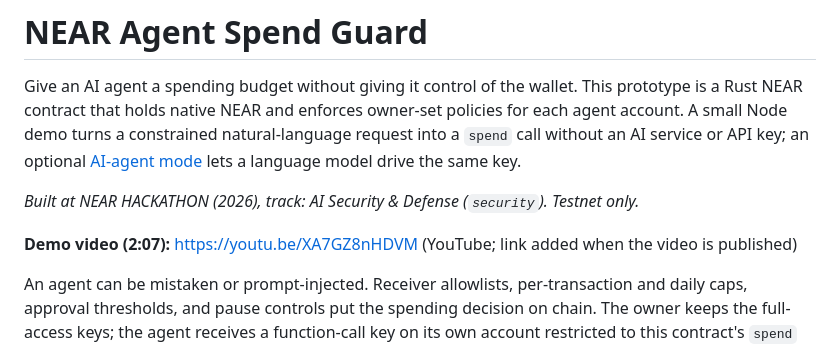
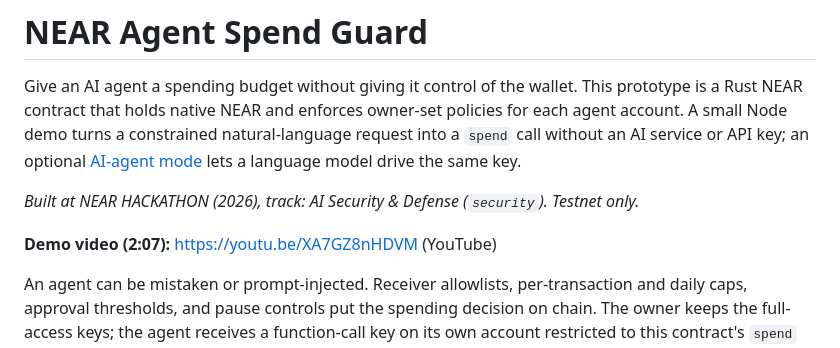
Before and after one commit to mubudot/near-agent-spend-guard, a Markdown page: README.md, the part around the change. Rendered like a GitHub page.

Commit message:
README: tidy video line

```diff
--- a/README.md
+++ b/README.md
@@ -8,7 +8,7 @@ natural-language request into a `spend` call without an AI service or API key; a
 
 *Built at NEAR HACKATHON (2026), track: AI Security & Defense (`security`). Testnet only.*
 
-**Demo video (2:07):** https://youtu.be/XA7GZ8nHDVM (YouTube; link added when the video is published)
+**Demo video (2:07):** https://youtu.be/XA7GZ8nHDVM (YouTube)
 
 An agent can be mistaken or prompt-injected. Receiver allowlists, per-transaction
 and daily caps, approval thresholds, and pause controls put the spending decision
```
